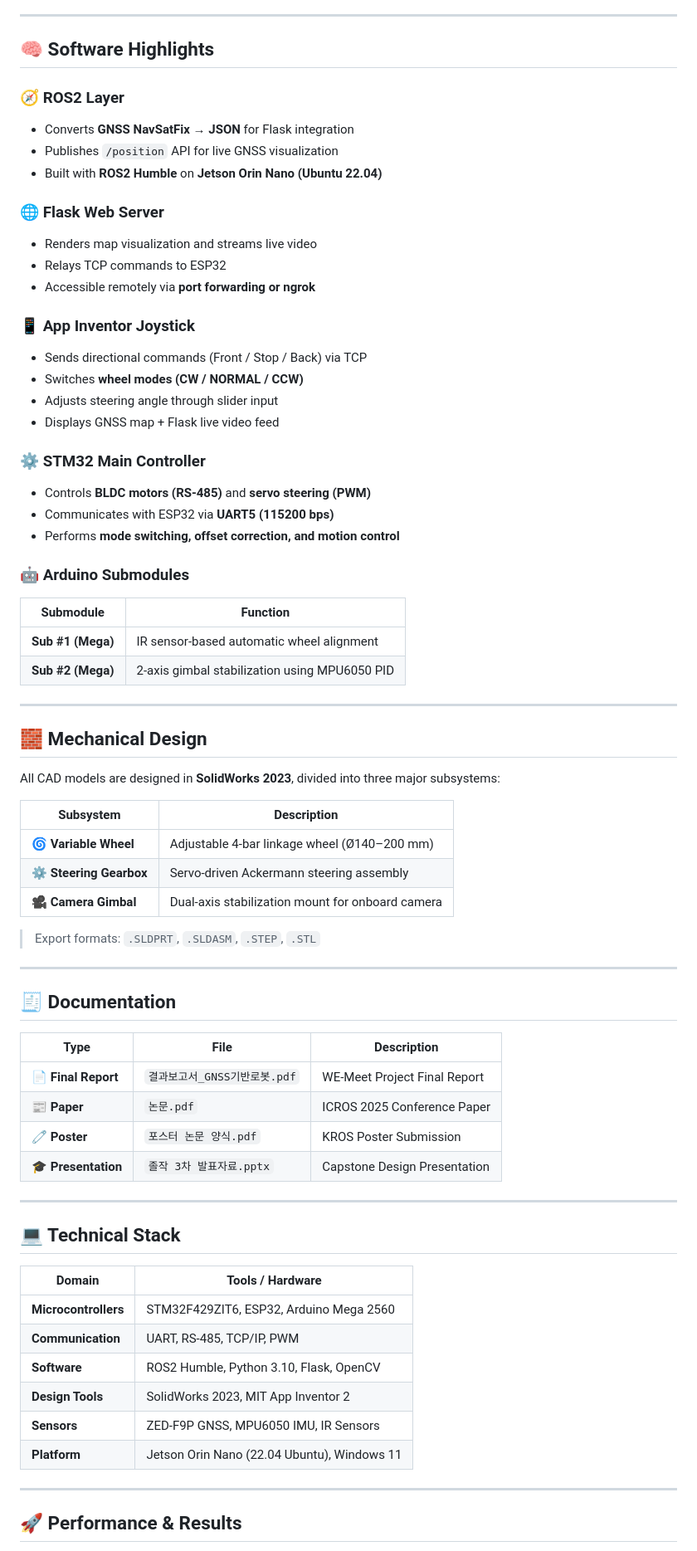
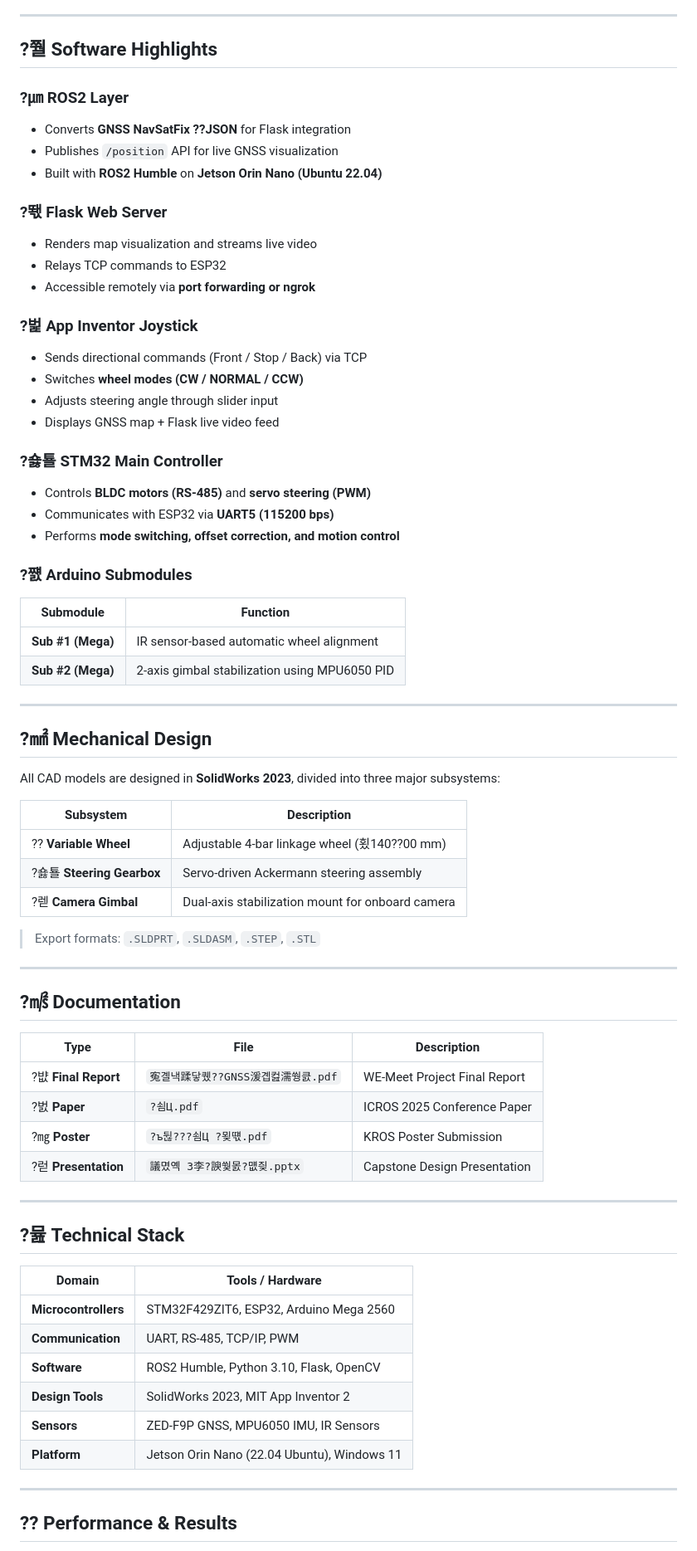
Before and after one commit to won5566/25_HC090, a Markdown page: README.md, the part around the change printed below. Shown: that part at 83% size. GitHub-like rendering.

```diff
--- a/README.md
+++ b/README.md
@@ -76,30 +64,30 @@ Mobile-Robot-Equipped-with-GNSS-Based-Remote-Steering-and-Variable-Wheels/
 
 ---
 
-## 🧠 Software Highlights
+## ?쭬 Software Highlights
 
-### 🧭 ROS2 Layer
-- Converts **GNSS NavSatFix → JSON** for Flask integration
+### ?㎛ ROS2 Layer
+- Converts **GNSS NavSatFix ??JSON** for Flask integration
 - Publishes `/position` API for live GNSS visualization
 - Built with **ROS2 Humble** on **Jetson Orin Nano (Ubuntu 22.04)**
 
-### 🌐 Flask Web Server
+### ?뙋 Flask Web Server
 - Renders map visualization and streams live video
 - Relays TCP commands to ESP32
 - Accessible remotely via **port forwarding or ngrok**
 
-### 📱 App Inventor Joystick
+### ?벑 App Inventor Joystick
 - Sends directional commands (Front / Stop / Back) via TCP
 - Switches **wheel modes (CW / NORMAL / CCW)**
 - Adjusts steering angle through slider input
 - Displays GNSS map + Flask live video feed
 
-### ⚙️ STM32 Main Controller
+### ?숋툘 STM32 Main Controller
 - Controls **BLDC motors (RS-485)** and **servo steering (PWM)**
 - Communicates with ESP32 via **UART5 (115200 bps)**
 - Performs **mode switching, offset correction, and motion control**
 
-### 🤖 Arduino Submodules
+### ?쨼 Arduino Submodules
 
 | Submodule | Function |
 |------------|-----------|
@@ -108,32 +96,32 @@ Mobile-Robot-Equipped-with-GNSS-Based-Remote-Steering-and-Variable-Wheels/
 
 ---
 
-## 🧱 Mechanical Design
+## ?㎟ Mechanical Design
 
 All CAD models are designed in **SolidWorks 2023**, divided into three major subsystems:
 
 | Subsystem | Description |
 |------------|-------------|
-| 🌀 **Variable Wheel** | Adjustable 4-bar linkage wheel (Ø140–200 mm) |
-| ⚙️ **Steering Gearbox** | Servo-driven Ackermann steering assembly |
-| 🎥 **Camera Gimbal** | Dual-axis stabilization mount for onboard camera |
+| ?? **Variable Wheel** | Adjustable 4-bar linkage wheel (횠140??00 mm) |
+| ?숋툘 **Steering Gearbox** | Servo-driven Ackermann steering assembly |
+| ?렏 **Camera Gimbal** | Dual-axis stabilization mount for onboard camera |
 
 > Export formats: `.SLDPRT`, `.SLDASM`, `.STEP`, `.STL`
 
 ---
 
-## 🧾 Documentation
+## ?㎨ Documentation
 
 | Type | File | Description |
 |------|------|-------------|
-| 📄 **Final Report** | `결과보고서_GNSS기반로봇.pdf` | WE-Meet Project Final Report |
-| 📰 **Paper** | `논문.pdf` | ICROS 2025 Conference Paper |
-| 🧷 **Poster** | `포스터 논문 양식.pdf` | KROS Poster Submission |
-| 🎓 **Presentation** | `졸작 3차 발표자료.pptx` | Capstone Design Presentation |
+| ?뱞 **Final Report** | `寃곌낵蹂닿퀬??GNSS湲곕컲濡쒕큸.pdf` | WE-Meet Project Final Report |
+| ?벐 **Paper** | `?쇰Ц.pdf` | ICROS 2025 Conference Paper |
+| ?㎎ **Poster** | `?ъ뒪???쇰Ц ?묒떇.pdf` | KROS Poster Submission |
+| ?럳 **Presentation** | `議몄옉 3李?諛쒗몴?먮즺.pptx` | Capstone Design Presentation |
 
 ---
 
-## 💻 Technical Stack
+## ?뮲 Technical Stack
 
 | Domain | Tools / Hardware |
 |--------|------------------|
@@ -146,5 +134,5 @@ All CAD models are designed in **SolidWorks 2023**, divided into three major sub
 
 ---
 
-## 🚀 Performance & Results
+## ?? Performance & Results
 
```
Also changed, not shown: other parts of README.md (+57 -69 lines).
